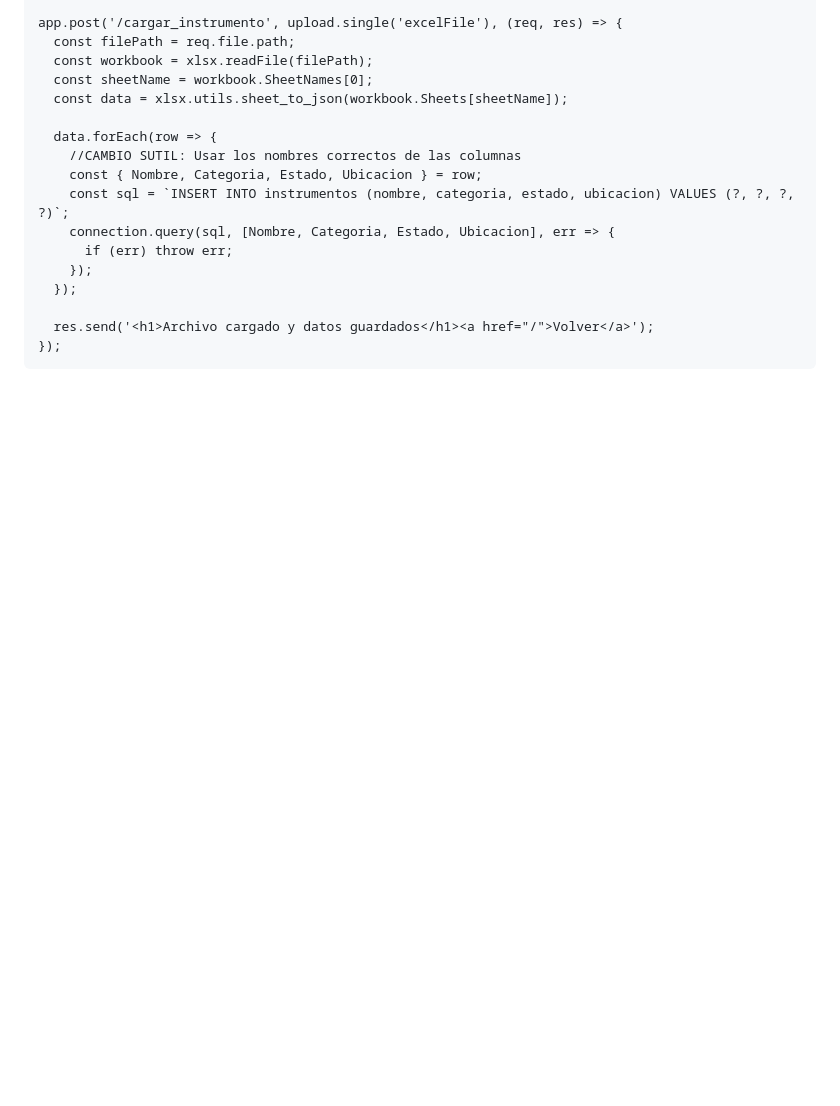
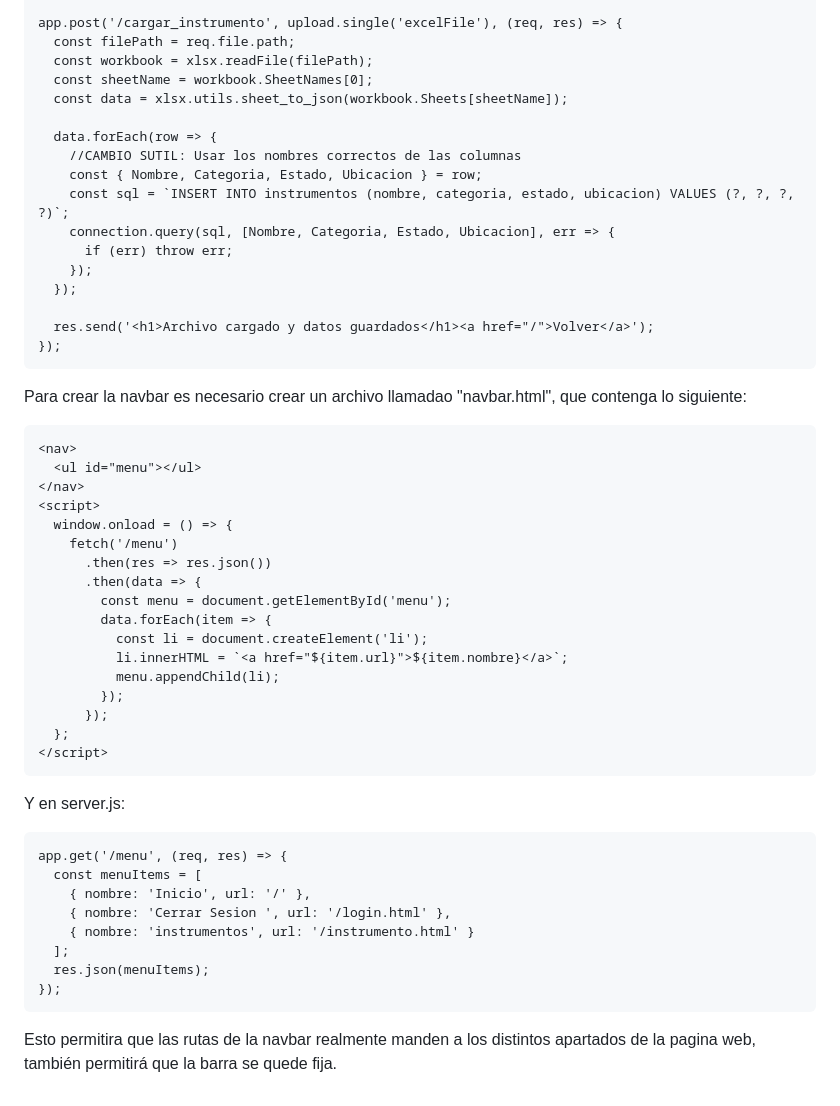
Before and after one commit to alanlopezgast-ops/-minihackaton2025-Equipo-7-, a Markdown page: README.md, the part around the change. Rendered like a GitHub page; blank space fills up the shorter version.

Commit message:
Add navbar creation instructions to README
Added instructions for creating a navbar and fetching menu items.

````diff
--- a/README.md
+++ b/README.md
@@ -287,3 +287,38 @@ app.post('/cargar_instrumento', upload.single('excelFile'), (req, res) => {
   res.send('<h1>Archivo cargado y datos guardados</h1><a href="/">Volver</a>');
 });
 ```
+
+Para crear la navbar es necesario crear un archivo llamadao "navbar.html", que contenga lo siguiente:
+```
+<nav>
+  <ul id="menu"></ul>
+</nav>
+<script>
+  window.onload = () => {
+    fetch('/menu')
+      .then(res => res.json())
+      .then(data => {
+        const menu = document.getElementById('menu');
+        data.forEach(item => {
+          const li = document.createElement('li');
+          li.innerHTML = `<a href="${item.url}">${item.nombre}</a>`;
+          menu.appendChild(li);
+        });
+      });
+  };
+</script>
+```
+
+Y en server.js:
+```
+app.get('/menu', (req, res) => {
+  const menuItems = [
+    { nombre: 'Inicio', url: '/' },
+    { nombre: 'Cerrar Sesion ', url: '/login.html' },
+    { nombre: 'instrumentos', url: '/instrumento.html' }
+  ];
+  res.json(menuItems);
+});
+```
+
+Esto permitira que las rutas de la navbar realmente manden a los distintos apartados de la pagina web, también permitirá que la barra se quede fija.
````
